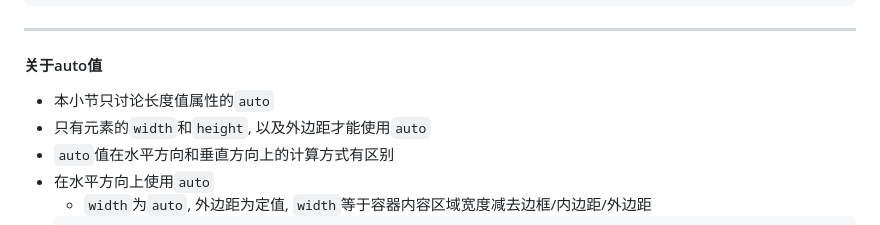
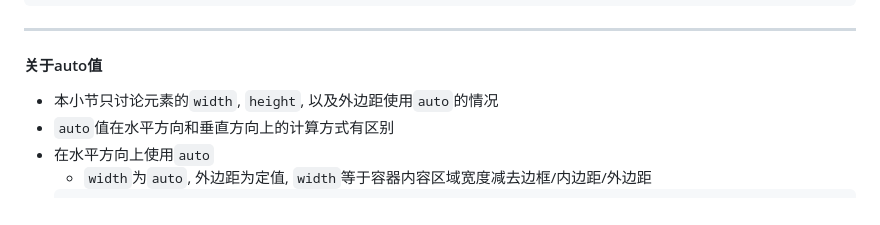
Before and after one commit to FrackCheung/study-notes, a Markdown page: CSS笔记/Notes/CSS 值和单位.md, the part around the change. GitHub-like rendering.

```diff
--- a/CSS笔记/Notes/CSS 值和单位.md
+++ b/CSS笔记/Notes/CSS 值和单位.md
@@ -154,8 +154,7 @@ div { width: calc(100%-200px); } /** 不允许, 必须有空格 */
 ***
 
 #### 关于auto值
-+ 本小节只讨论长度值属性的`auto`
-+ 只有元素的`width`和`height`, 以及外边距才能使用`auto`
++ 本小节只讨论元素的`width`, `height`, 以及外边距使用`auto`的情况
 + `auto`值在水平方向和垂直方向上的计算方式有区别
 + 在水平方向上使用`auto`
   - `width`为`auto`, 外边距为定值, `width`等于容器内容区域宽度减去边框/内边距/外边距
```
